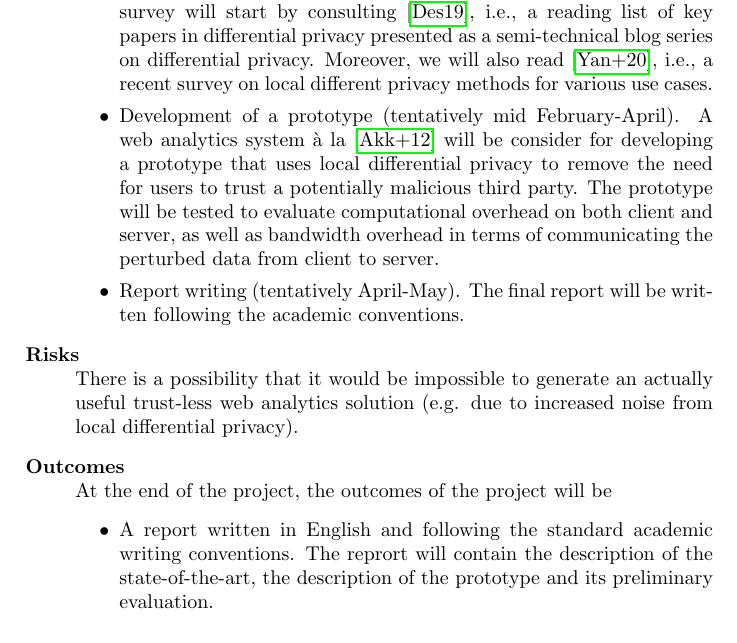
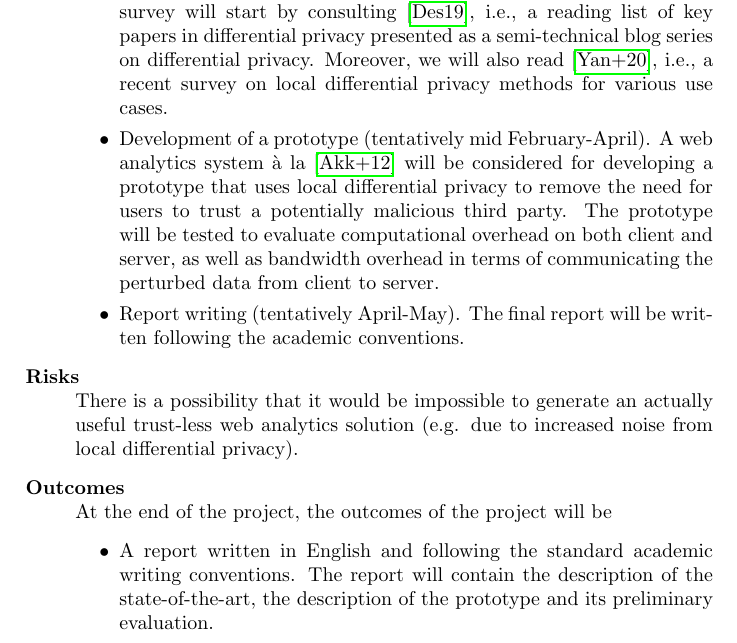
Before and after one commit to birjj/bachelor-project-privacy, a LaTeX document (proposal/proposal.tex): part of page 1 of 2, cut so that both start at the same text. Compiled offline with pdfLaTeX.

Commit message:
Minor typo fixes

```diff
--- a/proposal/proposal.tex
+++ b/proposal/proposal.tex
@@ -63,11 +63,11 @@ and privacy-respecting web analytics solution.
 The survey will start by consulting \cite{desfontain_overview}, i.e., a reading
 list of key papers in differential privacy presented as a semi-technical blog
 series on differential privacy. Moreover, we will also read
-\cite{localdiffpriv_survey}, i.e., a recent survey on local different privacy
+\cite{localdiffpriv_survey}, i.e., a recent survey on local differential privacy
 methods for various use cases.
 \item
 Development of a prototype (tentatively mid February-April). A web analytics
-system à la \cite{webanalytics_2012} will be consider for developing a
+system à la \cite{webanalytics_2012} will be considered for developing a
 prototype that uses local differential privacy
 % (or potentially \href{
 % https://desfontain.es/privacy/local-global-differential-privacy.html#the-best-of
@@ -87,7 +87,7 @@ noise from local differential privacy).
 At the end of the project, the outcomes of the project will be
 \begin{itemize}
 \item A report written in English and following the standard academic writing
-    conventions. The reprort will contain the description of the
+    conventions. The report will contain the description of the
 state-of-the-art, the description of the prototype and its preliminary
 evaluation.
 \item The code of the prototype and the data for the experiments performed
```
